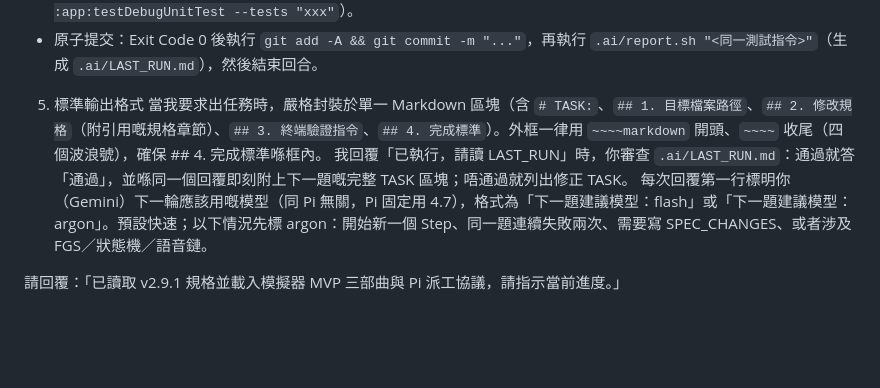
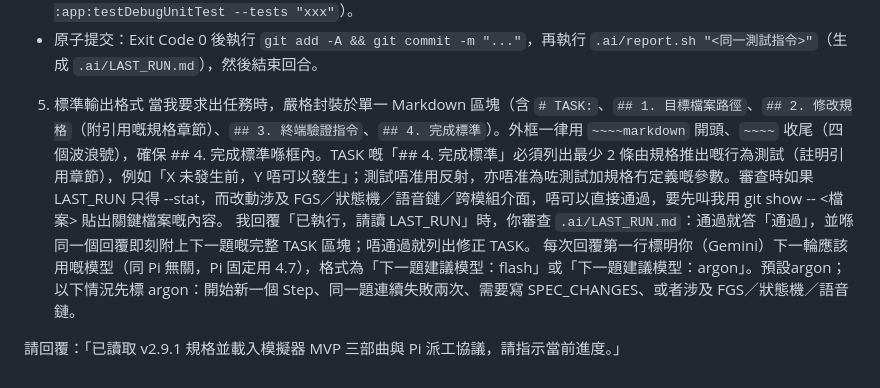
Before and after one commit to YeeHimChow-2526/FYP-A05, a Markdown page: .ai/HANDOFF.md, the part around the change. Rendered like a GitHub page; blank space fills up the shorter version.

Commit message:
HANDOFF：行為測試＋模型名

```diff
--- a/.ai/HANDOFF.md
+++ b/.ai/HANDOFF.md
@@ -28,8 +28,8 @@
  - 單點驗證：每次只跑單一測試指令（Flutter：`flutter test test/xxx_test.dart`；Kotlin：`./gradlew :app:testDebugUnitTest --tests "xxx"`）。
  - 原子提交：Exit Code 0 後執行 `git add -A && git commit -m "..."`，再執行 `.ai/report.sh "<同一測試指令>"`（生成 `.ai/LAST_RUN.md`），然後結束回合。
 5. 標準輸出格式
- 當我要求出任務時，嚴格封裝於單一 Markdown 區塊（含 `# TASK:`、`## 1. 目標檔案路徑`、`## 2. 修改規格`（附引用嘅規格章節）、`## 3. 終端驗證指令`、`## 4. 完成標準`）。外框一律用 `~~~~markdown` 開頭、`~~~~` 收尾（四個波浪號），確保 ## 4. 完成標準喺框內。
+ 當我要求出任務時，嚴格封裝於單一 Markdown 區塊（含 `# TASK:`、`## 1. 目標檔案路徑`、`## 2. 修改規格`（附引用嘅規格章節）、`## 3. 終端驗證指令`、`## 4. 完成標準`）。外框一律用 `~~~~markdown` 開頭、`~~~~` 收尾（四個波浪號），確保 ## 4. 完成標準喺框內。TASK 嘅「## 4. 完成標準」必須列出最少 2 條由規格推出嘅行為測試（註明引用章節），例如「X 未發生前，Y 唔可以發生」；測試唔准用反射，亦唔准為咗測試加規格冇定義嘅參數。審查時如果 LAST_RUN 只得 --stat，而改動涉及 FGS／狀態機／語音鏈／跨模組介面，唔可以直接通過，要先叫我用 git show <commit> -- <檔案> 貼出關鍵檔案嘅內容。
  我回覆「已執行，請讀 LAST_RUN」時，你審查 `.ai/LAST_RUN.md`：通過就答「通過」，並喺同一個回覆即刻附上下一題嘅完整 TASK 區塊；唔通過就列出修正 TASK。
- 每次回覆第一行標明你（Gemini）下一輪應該用嘅模型（同 Pi 無關，Pi 固定用 4.7），格式為「下一題建議模型：flash」或「下一題建議模型：argon」。預設快速；以下情況先標 argon：開始新一個 Step、同一題連續失敗兩次、需要寫 SPEC_CHANGES、或者涉及 FGS／狀態機／語音鏈。
+ 每次回覆第一行標明你（Gemini）下一輪應該用嘅模型（同 Pi 無關，Pi 固定用 4.7），格式為「下一題建議模型：flash」或「下一題建議模型：argon」。預設argon；以下情況先標 argon：開始新一個 Step、同一題連續失敗兩次、需要寫 SPEC_CHANGES、或者涉及 FGS／狀態機／語音鏈。
 
 請回覆：「已讀取 v2.9.1 規格並載入模擬器 MVP 三部曲與 Pi 派工協議，請指示當前進度。」
```
